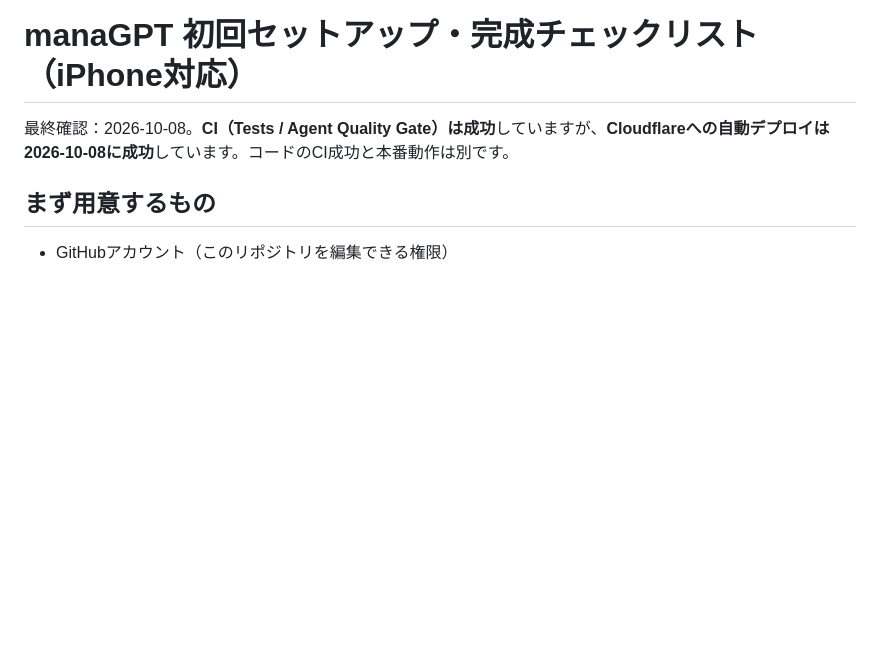
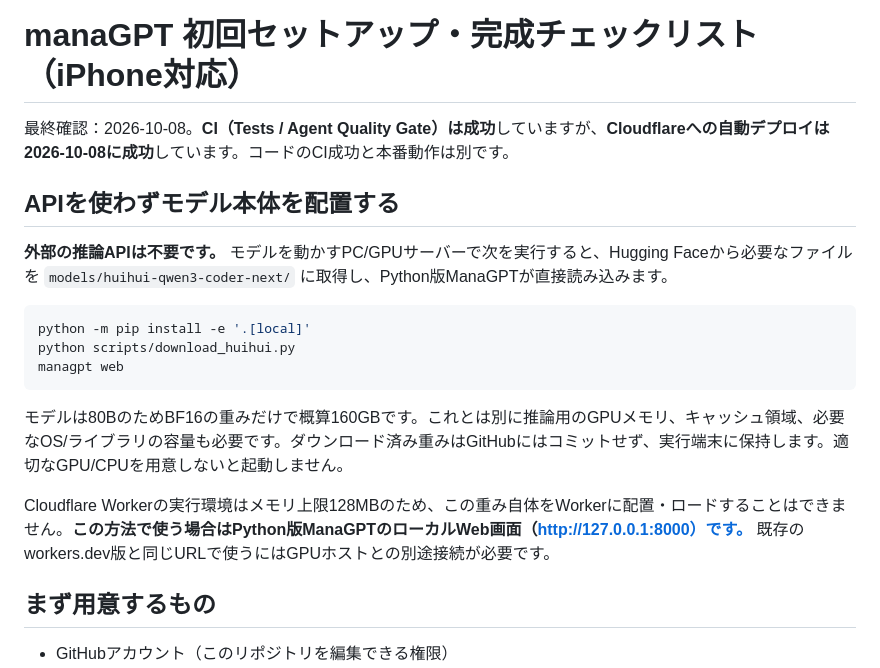
Before and after one commit to mnaoki20081106-afk/ManaGPT, a Markdown page: SETUP_TUTORIAL_JA.md, the part around the change. Rendered like a GitHub page; blank space fills up the shorter version.

Commit message:
Add direct local weights installation instructions to Japanese guide

````diff
--- a/SETUP_TUTORIAL_JA.md
+++ b/SETUP_TUTORIAL_JA.md
@@ -1,6 +1,20 @@
 # manaGPT 初回セットアップ・完成チェックリスト（iPhone対応）
 
 最終確認：2026-10-08。**CI（Tests / Agent Quality Gate）は成功**していますが、**Cloudflareへの自動デプロイは2026-10-08に成功**しています。コードのCI成功と本番動作は別です。
+
+## APIを使わずモデル本体を配置する
+
+**外部の推論APIは不要です。** モデルを動かすPC/GPUサーバーで次を実行すると、Hugging Faceから必要なファイルを `models/huihui-qwen3-coder-next/` に取得し、Python版ManaGPTが直接読み込みます。
+
+```bash
+python -m pip install -e '.[local]'
+python scripts/download_huihui.py
+managpt web
+```
+
+モデルは80BのためBF16の重みだけで概算160GBです。これとは別に推論用のGPUメモリ、キャッシュ領域、必要なOS/ライブラリの容量も必要です。ダウンロード済み重みはGitHubにはコミットせず、実行端末に保持します。適切なGPU/CPUを用意しないと起動しません。
+
+Cloudflare Workerの実行環境はメモリ上限128MBのため、この重み自体をWorkerに配置・ロードすることはできません。**この方法で使う場合はPython版ManaGPTのローカルWeb画面（http://127.0.0.1:8000）です。** 既存のworkers.dev版と同じURLで使うにはGPUホストとの別途接続が必要です。
 
 ## まず用意するもの
 - GitHubアカウント（このリポジトリを編集できる権限）
````
